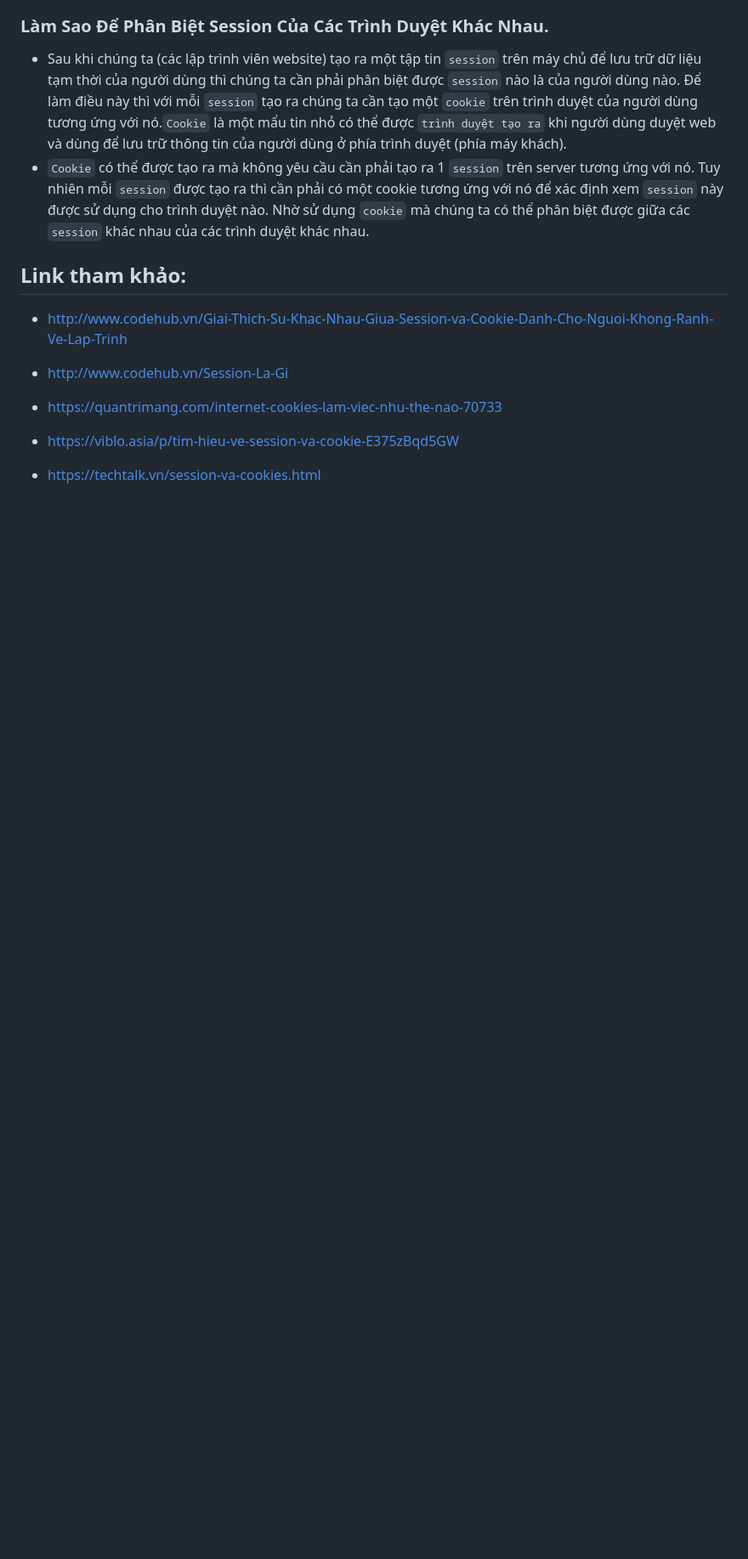
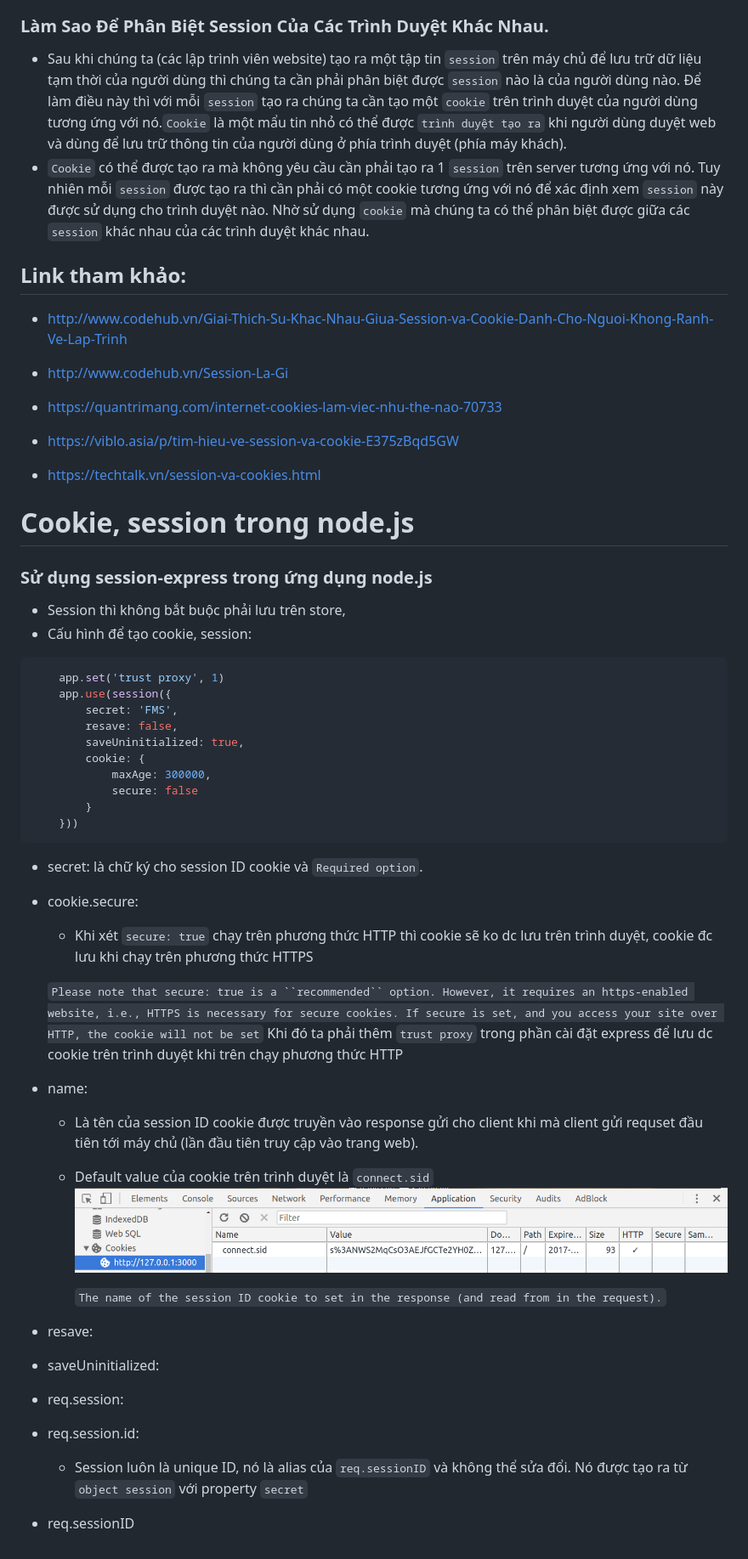
Before and after one commit to phambaonam/session-cookie, a Markdown page: README.md, the part around the change. Shown: that part at 85% size. Drawn GitHub-style; pictures changed too: images/cookie.png (added); blank space fills up the shorter version.

````diff
--- a/README.md
+++ b/README.md
@@ -52,3 +52,46 @@
 * https://viblo.asia/p/tim-hieu-ve-session-va-cookie-E375zBqd5GW
 
 * https://techtalk.vn/session-va-cookies.html
+
+# Cookie, session trong node.js
+### Sử dụng session-express trong ứng dụng node.js
+* Session thì không bắt buộc phải lưu trên store,
+* Cấu hình để tạo cookie, session:
+```javascript
+    app.set('trust proxy', 1)
+    app.use(session({
+        secret: 'FMS',
+        resave: false,
+        saveUninitialized: true,
+        cookie: {
+            maxAge: 300000,
+            secure: false
+        }
+    }))
+```
+
+* secret: là chữ ký cho session ID cookie và `Required option`.
+
+* cookie.secure:
+    * Khi xét `secure: true` chạy trên phương thức HTTP thì cookie sẽ ko dc lưu trên trình duyệt, cookie đc lưu khi chạy trên phương thức HTTPS
+
+     `Please note that secure: true is a ``recommended`` option. However, it requires an https-enabled website, i.e., HTTPS is necessary for secure cookies. If secure is set, and you access your site over HTTP, the cookie will not be set`
+    Khi đó ta phải thêm `trust proxy` trong phần cài đặt express để lưu dc cookie trên trình duyệt khi trên chạy phương thức HTTP
+
+* name:
+    * Là tên của session ID cookie được truyền vào response gửi cho client khi mà client gửi requset đầu tiên tới máy chủ (lần đầu tiên truy cập vào trang web).
+    *  Default value của cookie trên trình duyệt là `connect.sid`
+    ![cookie](./images/cookie.png)
+
+        `The name of the session ID cookie to set in the response (and read from in the request).`
+
+* resave:
+
+* saveUninitialized:
+
+* req.session:
+
+* req.session.id:
+    * Session luôn là unique ID, nó là alias của `req.sessionID` và không thể sửa đổi. Nó được tạo ra từ `object session` với property `secret`
+
+* req.sessionID
````
Also changed, not shown: 2 other files.
